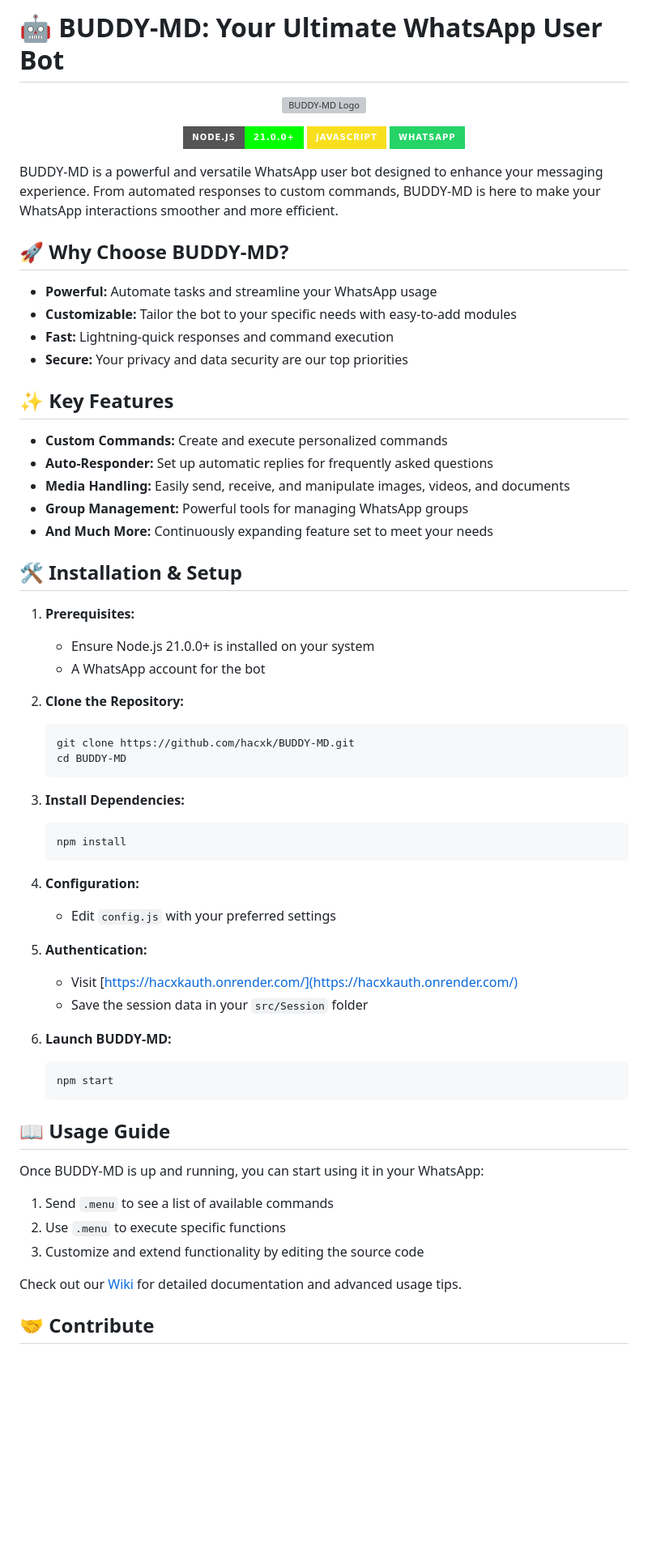
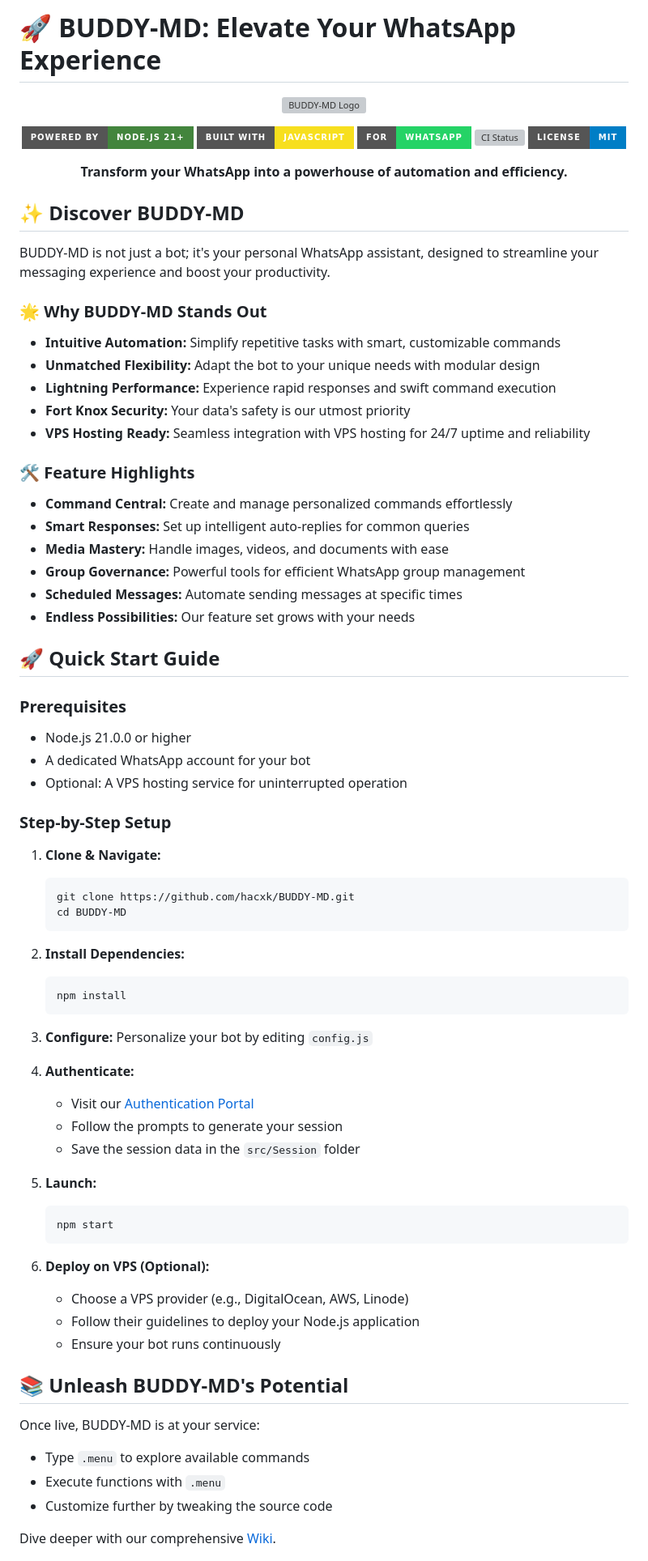
Before and after one commit to Timvane-coder/Premium, a Markdown page: README.md, the part around the change printed below. Shown: that part at 81% size. Rendered like a GitHub page; badges without logos; blank space fills up the shorter version; grey boxes are pictures that could not be loaded.

````diff
--- a/README.md
+++ b/README.md
@@ -1,4 +1,3 @@
-
-# 🤖 BUDDY-MD: Your Ultimate WhatsApp User Bot
+# 🚀 BUDDY-MD: Elevate Your WhatsApp Experience
 
 <p align="center">
@@ -6,66 +5,83 @@
 </p>
 
 <p align="center">
-  <a href="https://nodejs.org/"><img src="https://img.shields.io/badge/Node.js-21.0.0+-00ff00.svg?style=for-the-badge&logo=node.js&logoColor=white" alt="Node.js Version"/></a>
-  <a href="https://developer.mozilla.org/en-US/docs/Web/JavaScript"><img src="https://img.shields.io/badge/JavaScript-F7DF1E?style=for-the-badge&logo=javascript&logoColor=black" alt="JavaScript"/></a>
-  <a href="https://www.whatsapp.com/"><img src="https://img.shields.io/badge/WhatsApp-25D366?style=for-the-badge&logo=whatsapp&logoColor=white" alt="WhatsApp"/></a>
+  <a href="https://nodejs.org/"><img src="https://img.shields.io/badge/Powered%20by-Node.js%2021+-43853D?style=for-the-badge&logo=node.js&logoColor=white" alt="Powered by Node.js"/></a>
+  <a href="https://developer.mozilla.org/en-US/docs/Web/JavaScript"><img src="https://img.shields.io/badge/Built%20with-JavaScript-F7DF1E?style=for-the-badge&logo=javascript&logoColor=black" alt="Built with JavaScript"/></a>
+  <a href="https://www.whatsapp.com/"><img src="https://img.shields.io/badge/For-WhatsApp-25D366?style=for-the-badge&logo=whatsapp&logoColor=white" alt="For WhatsApp"/></a>
+  <a href="https://github.com/hacxk/BUDDY-MD/actions"><img src="https://img.shields.io/github/workflow/status/hacxk/BUDDY-MD/CI?style=for-the-badge&logo=github" alt="CI Status"/></a>
+  <a href="https://opensource.org/licenses/MIT"><img src="https://img.shields.io/badge/License-MIT-blue?style=for-the-badge" alt="License: MIT"/></a>
 </p>
 
-BUDDY-MD is a powerful and versatile WhatsApp user bot designed to enhance your messaging experience. From automated responses to custom commands, BUDDY-MD is here to make your WhatsApp interactions smoother and more efficient.
+<p align="center">
+  <strong>Transform your WhatsApp into a powerhouse of automation and efficiency.</strong>
+</p>
 
-## 🚀 Why Choose BUDDY-MD?
+## ✨ Discover BUDDY-MD
 
-- **Powerful:** Automate tasks and streamline your WhatsApp usage
-- **Customizable:** Tailor the bot to your specific needs with easy-to-add modules
-- **Fast:** Lightning-quick responses and command execution
-- **Secure:** Your privacy and data security are our top priorities
+BUDDY-MD is not just a bot; it's your personal WhatsApp assistant, designed to streamline your messaging experience and boost your productivity.
 
-## ✨ Key Features
+### 🌟 Why BUDDY-MD Stands Out
 
-- **Custom Commands:** Create and execute personalized commands
-- **Auto-Responder:** Set up automatic replies for frequently asked questions
-- **Media Handling:** Easily send, receive, and manipulate images, videos, and documents
-- **Group Management:** Powerful tools for managing WhatsApp groups
-- **And Much More:** Continuously expanding feature set to meet your needs
+- **Intuitive Automation:** Simplify repetitive tasks with smart, customizable commands
+- **Unmatched Flexibility:** Adapt the bot to your unique needs with modular design
+- **Lightning Performance:** Experience rapid responses and swift command execution
+- **Fort Knox Security:** Your data's safety is our utmost priority
+- **VPS Hosting Ready:** Seamless integration with VPS hosting for 24/7 uptime and reliability
 
-## 🛠️ Installation & Setup
+### 🛠️ Feature Highlights
 
-1. **Prerequisites:**
-   - Ensure Node.js 21.0.0+ is installed on your system
-   - A WhatsApp account for the bot
+- **Command Central:** Create and manage personalized commands effortlessly
+- **Smart Responses:** Set up intelligent auto-replies for common queries
+- **Media Mastery:** Handle images, videos, and documents with ease
+- **Group Governance:** Powerful tools for efficient WhatsApp group management
+- **Scheduled Messages:** Automate sending messages at specific times
+- **Endless Possibilities:** Our feature set grows with your needs
 
-2. **Clone the Repository:**
-   ```
+## 🚀 Quick Start Guide
+
+### Prerequisites
+- Node.js 21.0.0 or higher
+- A dedicated WhatsApp account for your bot
+- Optional: A VPS hosting service for uninterrupted operation
+
+### Step-by-Step Setup
+
+1. **Clone & Navigate:**
+   ```bash
    git clone https://github.com/hacxk/BUDDY-MD.git
    cd BUDDY-MD
    ```
 
-3. **Install Dependencies:**
-   ```
+2. **Install Dependencies:**
+   ```bash
    npm install
    ```
 
-4. **Configuration:**
-   - Edit `config.js` with your preferred settings
+3. **Configure:**
+   Personalize your bot by editing `config.js`
 
-5. **Authentication:**
-   - Visit [https://hacxkauth.onrender.com/](https://hacxkauth.onrender.com/)
-   - Save the session data in your `src/Session` folder
+4. **Authenticate:**
+   - Visit our [Authentication Portal](https://hacxkauth.onrender.com/)
+   - Follow the prompts to generate your session
+   - Save the session data in the `src/Session` folder
 
-6. **Launch BUDDY-MD:**
-   ```
+5. **Launch:**
+   ```bash
    npm start
    ```
 
-## 📖 Usage Guide
+6. **Deploy on VPS (Optional):**
+   - Choose a VPS provider (e.g., DigitalOcean, AWS, Linode)
+   - Follow their guidelines to deploy your Node.js application
+   - Ensure your bot runs continuously
 
-Once BUDDY-MD is up and running, you can start using it in your WhatsApp:
+## 📚 Unleash BUDDY-MD's Potential
 
-1. Send `.menu` to see a list of available commands
-2. Use `.menu` to execute specific functions
-3. Customize and extend functionality by editing the source code
+Once live, BUDDY-MD is at your service:
 
-Check out our [Wiki](https://github.com/hacxk/BUDDY-MD/wiki) for detailed documentation and advanced usage tips.
+- Type `.menu` to explore available commands
+- Execute functions with `.menu`
+- Customize further by tweaking the source code
 
-## 🤝 Contribute
+Dive deeper with our comprehensive [Wiki](https://github.com/hacxk/BUDDY-MD/wiki).
 
````
Also changed, not shown: other parts of README.md (+21 -16 lines).
